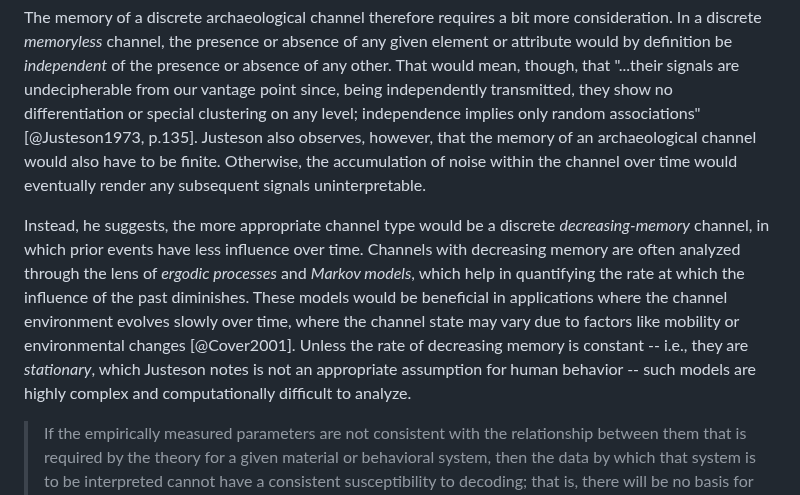
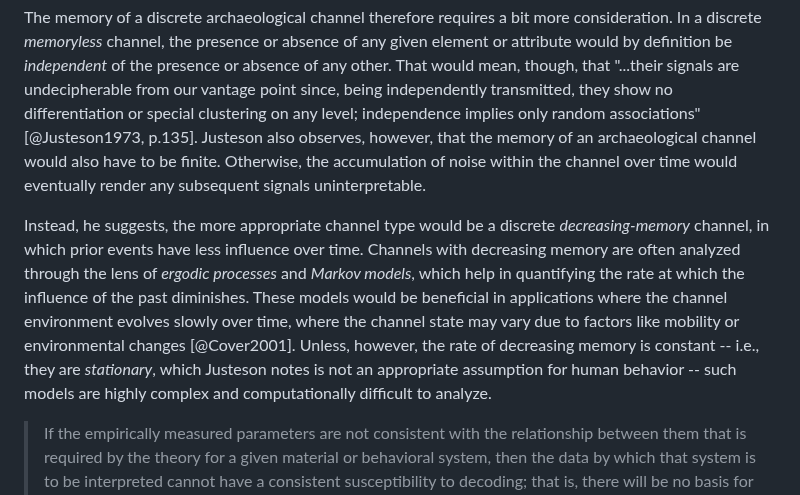
Before and after one commit to archaeojsc/SAA_2023_Limits_Arch_Inference, a Markdown page: SAA_2023_Limits_Arch_Inference.md, the part around the change. Drawn GitHub-style.

```diff
--- a/SAA_2023_Limits_Arch_Inference.md
+++ b/SAA_2023_Limits_Arch_Inference.md
@@ -220,7 +220,7 @@ The second property is related to the allowable encoding of signals. These are d
 
 The memory of a discrete archaeological channel therefore requires a bit more consideration. In a discrete *memoryless* channel, the presence or absence of any given element or attribute would by definition be *independent* of the presence or absence of any other. That would mean, though, that "...their signals are undecipherable from our vantage point since, being independently transmitted, they show no differentiation or special clustering on any level; independence implies only random associations" [@Justeson1973, p.135]. Justeson also observes, however, that the memory of an archaeological channel would also have to be finite. Otherwise, the accumulation of noise within the channel over time would eventually render any subsequent signals uninterpretable.
 
-Instead, he suggests, the more appropriate channel type would be a discrete *decreasing-memory* channel, in which prior events have less influence over time. Channels with decreasing memory are often analyzed through the lens of *ergodic processes* and *Markov models*, which help in quantifying the rate at which the influence of the past diminishes. These models would be beneficial in applications where the channel environment evolves slowly over time, where the channel state may vary due to factors like mobility or environmental changes [@Cover2001]. Unless the rate of decreasing memory is constant -- i.e., they are *stationary*, which Justeson notes is not an appropriate assumption for human behavior -- such models are highly complex and computationally difficult to analyze.
+Instead, he suggests, the more appropriate channel type would be a discrete *decreasing-memory* channel, in which prior events have less influence over time. Channels with decreasing memory are often analyzed through the lens of *ergodic processes* and *Markov models*, which help in quantifying the rate at which the influence of the past diminishes. These models would be beneficial in applications where the channel environment evolves slowly over time, where the channel state may vary due to factors like mobility or environmental changes [@Cover2001]. Unless, however, the rate of decreasing memory is constant -- i.e., they are *stationary*, which Justeson notes is not an appropriate assumption for human behavior -- such models are highly complex and computationally difficult to analyze.
 
 <!-- > The basic distinction is between memoryless channels and channels with memory. In a memoryless channel, any transmission is unaffected by any other transmission, and the elements of the input signal are unaffected by the other elements of the signal; in a channel with memory, past history does have a bearing upon later transmissions. Another distinction is between finite and infinite input and/or output alphabets. The input alphabet is the set of symbols drawn upon to form the input signal, which the output alphabet is the set of symbols drawn upon for the output signal. The symbols of these alphabets have been mentioned earlier in this report as "elements." [@Justeson1973, p.135] -->
 
```
